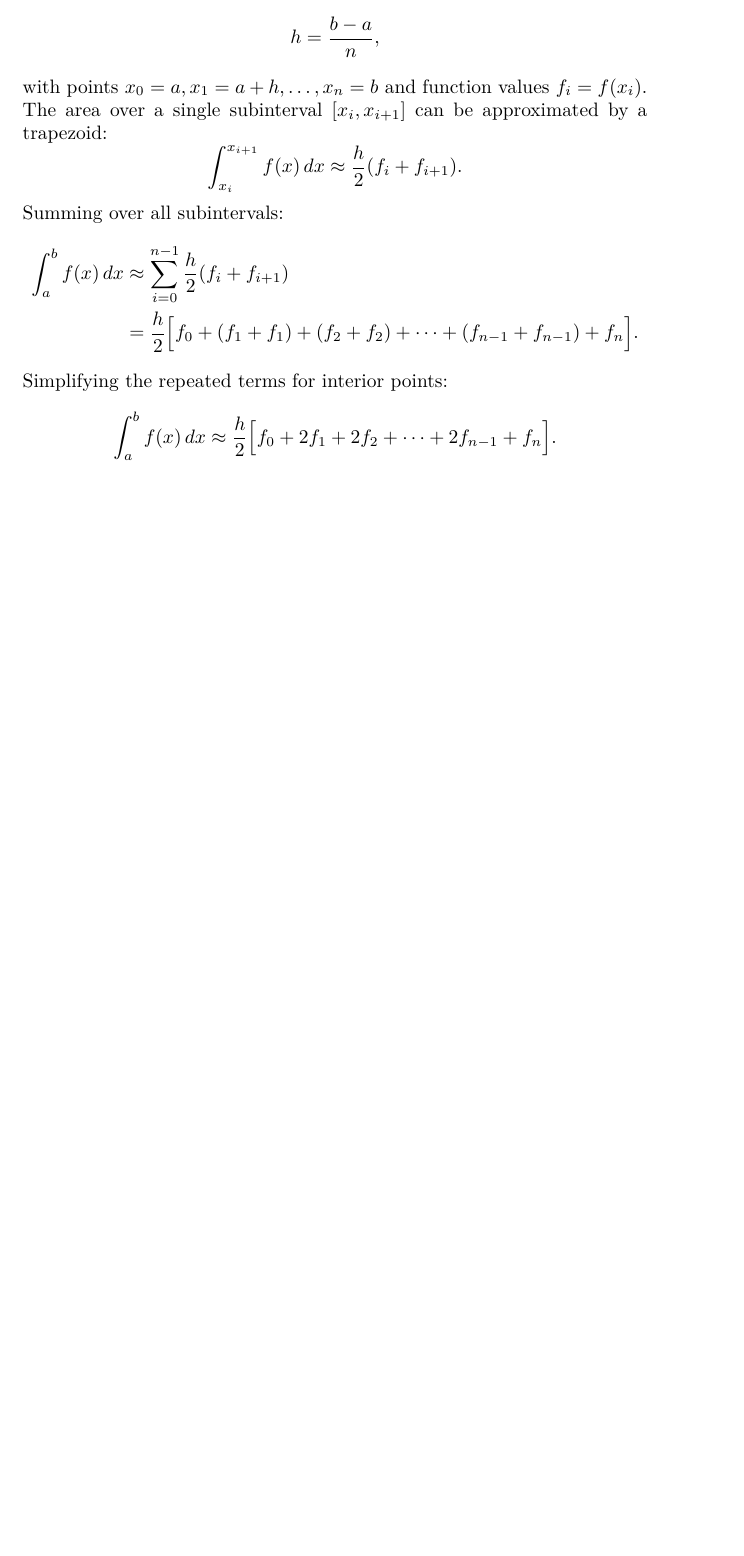
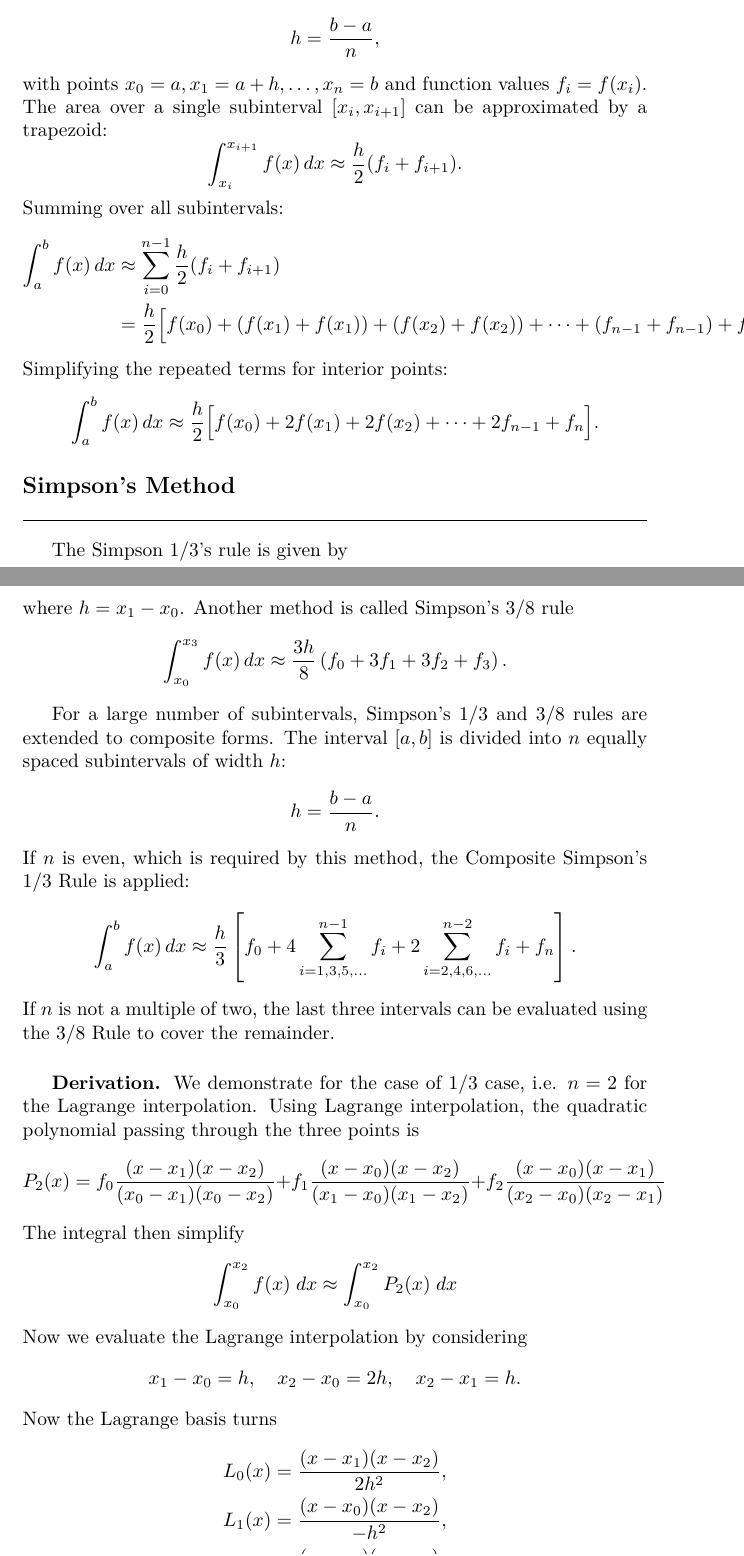
Before and after one commit to JohanesFaustus/PhysicalMathematics, a LaTeX document (Chapter/ComputationalApproach/Intrgl/intrgl.tex): part of the page before the commit and two parts of pages 1 and 2 of 3 after it, the two joined at a grey line, cut so that both start at the same text, the shorter picture padded with empty space. Compiled offline with pdfLaTeX.

Commit message:
added simpson method

```diff
--- a/Chapter/ComputationalApproach/Intrgl/intrgl.tex
+++ b/Chapter/ComputationalApproach/Intrgl/intrgl.tex
@@ -25,10 +25,53 @@ The area over a single subinterval $[x_i, x_{i+1}]$ can be approximated by a tra
 \]
 Summing over all subintervals:
 \begin{align*}
-    \int_a^b f(x)\,dx & \approx \sum_{i=0}^{n-1} \frac{h}{2} (f_i + f_{i+1})                                     \\
-                      & =  \frac{h}{2} \Big[f_0 + (f_1+f_1) + (f_2+f_2) + \dots + (f_{n-1}+f_{n-1}) + f_n \Big].
+    \int_a^b f(x)\,dx & \approx \sum_{i=0}^{n-1} \frac{h}{2} (f_i + f_{i+1})                                                    \\
+                      & =  \frac{h}{2} \Big[f(x_0) + (f(x_1)+f(x_1)) + (f(x_2)+f(x_2)) + \dots + (f_{n-1}+f_{n-1}) + f_n \Big].
 \end{align*}
 Simplifying the repeated terms for interior points:
 \[
-    \int_a^b f(x)\,dx \approx \frac{h}{2} \Big[f_0 + 2 f_1 + 2 f_2 + \dots + 2 f_{n-1} + f_n \Big].
+    \int_a^b f(x)\,dx \approx \frac{h}{2} \Big[f(x_0) + 2 f(x_1) + 2 f(x_2) + \dots + 2 f_{n-1} + f_n \Big].
 \]
+
+\subsection{Simpson's Method}
+The Simpson 1/3's rule is given by
+\begin{equation*}
+    \int_{x_0}^{x_2} f(x)\,dx \approx \frac{h}{3} \left( f_0 + 4f_1 + f_2 \right),
+\end{equation*}
+where \( h = x_1 - x_0 \).
+Another method is called Simpson's 3/8 rule
+\begin{equation*}
+    \int_{x_0}^{x_3} f(x)\,dx \approx \frac{3h}{8} \left( f_0 + 3f_1 + 3f_2 + f_3 \right).
+\end{equation*}
+
+For a large number of subintervals, Simpson’s 1/3 and 3/8 rules are extended to composite forms. The interval \([a,b]\) is divided into \(n\) equally spaced subintervals of width \(h\):
+\[
+    h = \frac{b-a}{n}.
+\]
+If \(n\) is even, which is required by this method, the {Composite Simpson's 1/3 Rule} is applied:
+\[
+    \int_a^b f(x)\,dx \approx \frac{h}{3} \left[ f_0 + 4 \sum_{i=1,3,5,\ldots}^{n-1} f_i + 2 \sum_{i=2,4,6,\ldots}^{n-2} f_i + f_n \right].
+\]
+If \(n\) is not a multiple of two, the last three intervals can be evaluated using the {3/8 Rule} to cover the remainder.
+
+\subsubsection{Derivation.}
+We demonstrate for the case of 1/3 case, i.e. $n=2$ for the Lagrange interpolation.
+Using Lagrange interpolation, the quadratic polynomial passing through the three points is
+\begin{equation*}
+    P_{2}(x) = f_{0} \frac{(x - x_{1})(x - x_{2})}{(x_{0} - x_{1})(x_{0} - x_{2})} + f_{1} \frac{(x - x_{0})(x - x_{2})}{(x_{1} - x_{0})(x_{1} - x_{2})} + f_{2} \frac{(x - x_{0})(x - x_{1})}{(x_{2} - x_{0})(x_{2} - x_{1})}
+\end{equation*}
+The integral then simplify
+\begin{equation*}
+    \int_{x_0}^{x_2}f(x)\;dx\approx
+    \int_{x_0}^{x_2}P_2(x)\;dx
+\end{equation*}
+Now we evaluate the Lagrange interpolation by considering
+\begin{equation*}
+    x_1 - x_0 = h, \quad x_2 - x_0 = 2h, \quad x_2 - x_1 = h.
+\end{equation*}
+Now the Lagrange basis turns
+\begin{align*}
+    L_0(x) & = \frac{(x-x_1)(x-x_2)}{2h^2}, \\
+    L_1(x) & = \frac{(x-x_0)(x-x_2)}{-h^2}, \\
+    L_2(x) & = \frac{(x-x_0)(x-x_1)}{2h^2},
+\end{align*}
```
Also changed, not shown: Chapter/ComputationalApproach/Intrgl/intrgl.tex (20 more changed lines).
